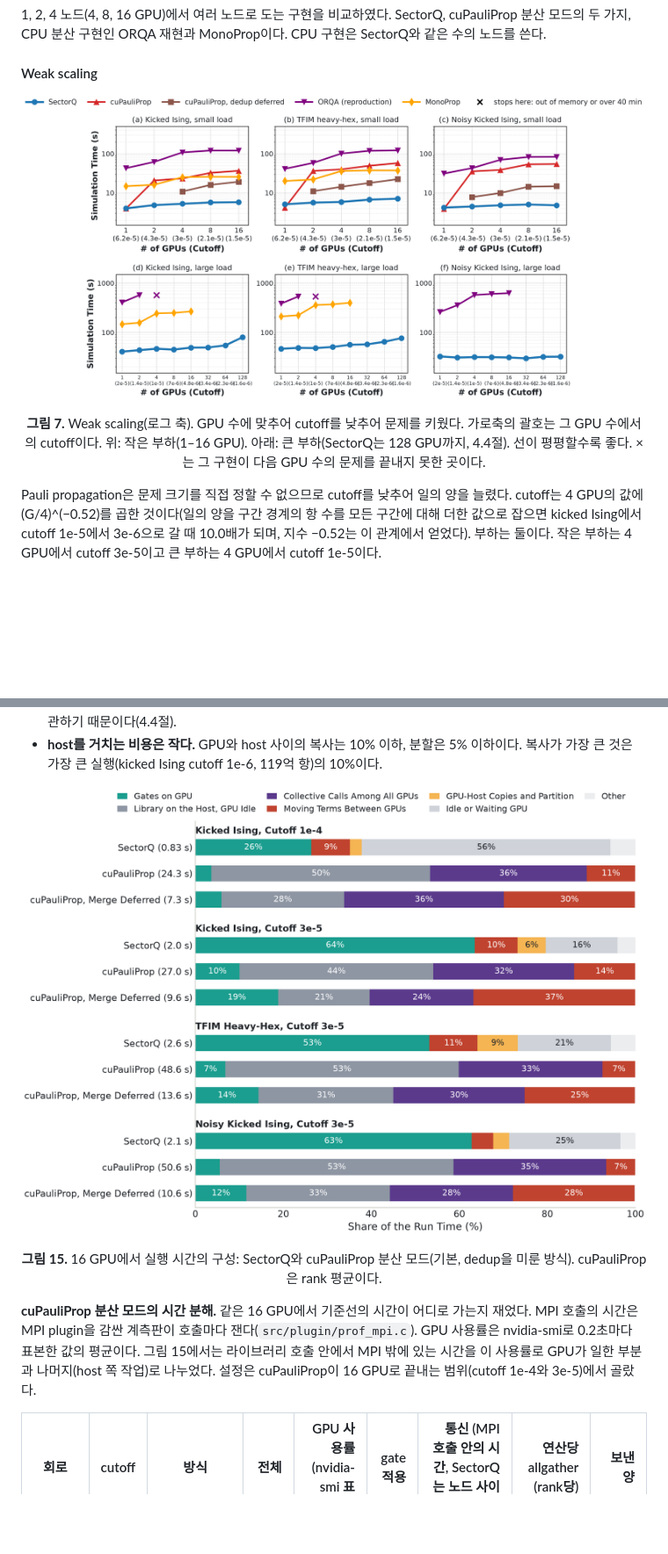
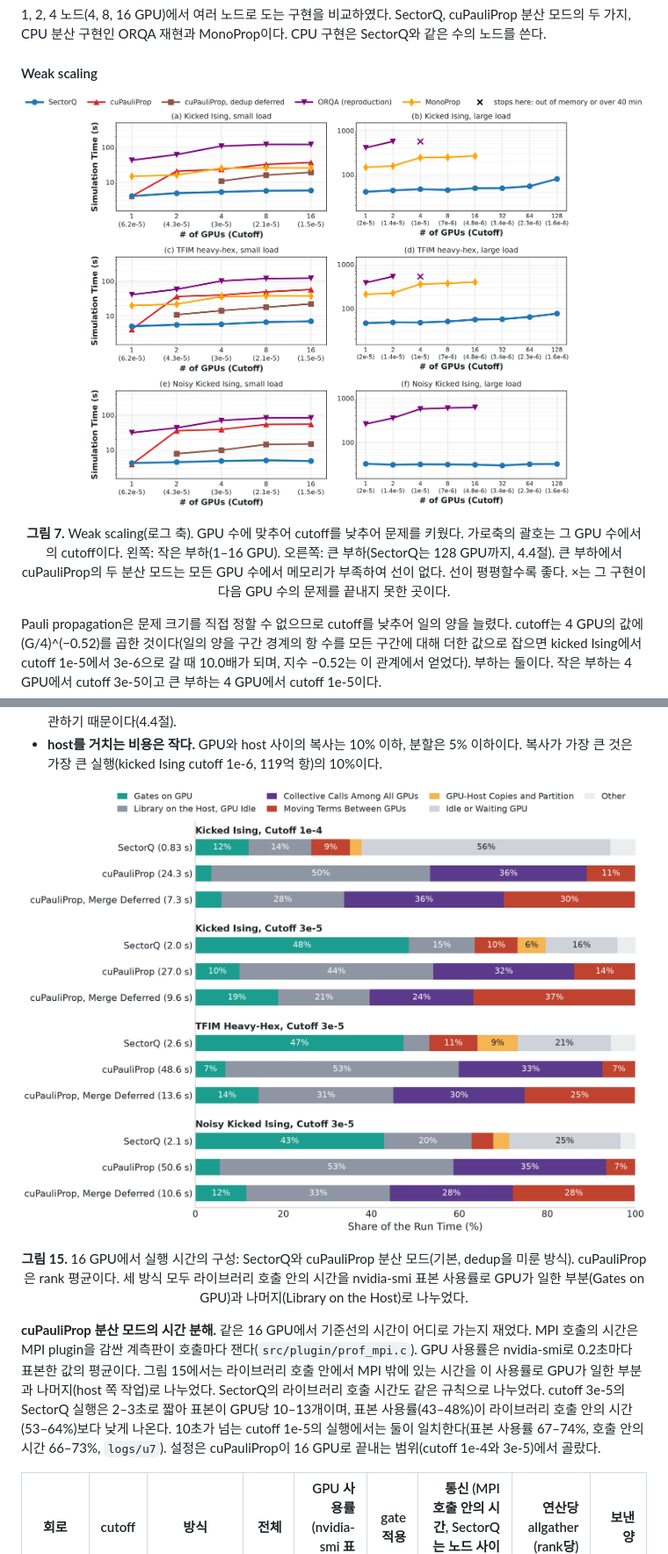
Before and after one commit to changjongkim/Optimized-cuPauliProp, a Markdown page: README.md, 2 parts joined by grey strips. Shown at 88% size. Rendered like a GitHub page; pictures changed too: figures/eval_breakdown_base.png, figures/eval_weak.png; blank space fills up the shorter version.

```diff
--- a/README.md
+++ b/README.md
@@ -618,7 +618,7 @@ cuPauliProp이 GPU 1장으로 끝내는 가장 큰 설정에서 SectorQ의 시
 #### Weak scaling
 
 <p align="center"><img src="figures/eval_weak.png" width="980"></p>
-<p align="center"><b>그림 7.</b> Weak scaling(로그 축). GPU 수에 맞추어 cutoff를 낮추어 문제를 키웠다. 가로축의 괄호는 그 GPU 수에서의 cutoff이다. 위: 작은 부하(1–16 GPU). 아래: 큰 부하(SectorQ는 128 GPU까지, 4.4절). 선이 평평할수록 좋다. ×는 그 구현이 다음 GPU 수의 문제를 끝내지 못한 곳이다.</p>
+<p align="center"><b>그림 7.</b> Weak scaling(로그 축). GPU 수에 맞추어 cutoff를 낮추어 문제를 키웠다. 가로축의 괄호는 그 GPU 수에서의 cutoff이다. 왼쪽: 작은 부하(1–16 GPU). 오른쪽: 큰 부하(SectorQ는 128 GPU까지, 4.4절). 큰 부하에서 cuPauliProp의 두 분산 모드는 모든 GPU 수에서 메모리가 부족하여 선이 없다. 선이 평평할수록 좋다. ×는 그 구현이 다음 GPU 수의 문제를 끝내지 못한 곳이다.</p>
 
 Pauli propagation은 문제 크기를 직접 정할 수 없으므로 cutoff를 낮추어 일의 양을 늘렸다. cutoff는 4 GPU의 값에 (G/4)^(−0.52)를 곱한 것이다(일의 양을 구간 경계의 항 수를 모든 구간에 대해 더한 값으로 잡으면 kicked Ising에서 cutoff 1e-5에서 3e-6으로 갈 때 10.0배가 되며, 지수 −0.52는 이 관계에서 얻었다). 부하는 둘이다. 작은 부하는 4 GPU에서 cutoff 3e-5이고 큰 부하는 4 GPU에서 cutoff 1e-5이다.
 
@@ -1238,9 +1238,9 @@ SectorQ의 시간을 문제 크기와 GPU 수에 따라 나누었다. GPU worker
 - **host를 거치는 비용은 작다.** GPU와 host 사이의 복사는 10% 이하, 분할은 5% 이하이다. 복사가 가장 큰 것은 가장 큰 실행(kicked Ising cutoff 1e-6, 119억 항)의 10%이다.
 
 <p align="center"><img src="figures/eval_breakdown_base.png" width="880"></p>
-<p align="center"><b>그림 15.</b> 16 GPU에서 실행 시간의 구성: SectorQ와 cuPauliProp 분산 모드(기본, dedup을 미룬 방식). cuPauliProp은 rank 평균이다.</p>
-
-**cuPauliProp 분산 모드의 시간 분해.** 같은 16 GPU에서 기준선의 시간이 어디로 가는지 재었다. MPI 호출의 시간은 MPI plugin을 감싼 계측판이 호출마다 잰다(`src/plugin/prof_mpi.c`). GPU 사용률은 nvidia-smi로 0.2초마다 표본한 값의 평균이다. 그림 15에서는 라이브러리 호출 안에서 MPI 밖에 있는 시간을 이 사용률로 GPU가 일한 부분과 나머지(host 쪽 작업)로 나누었다. 설정은 cuPauliProp이 16 GPU로 끝내는 범위(cutoff 1e-4와 3e-5)에서 골랐다.
+<p align="center"><b>그림 15.</b> 16 GPU에서 실행 시간의 구성: SectorQ와 cuPauliProp 분산 모드(기본, dedup을 미룬 방식). cuPauliProp은 rank 평균이다. 세 방식 모두 라이브러리 호출 안의 시간을 nvidia-smi 표본 사용률로 GPU가 일한 부분(Gates on GPU)과 나머지(Library on the Host)로 나누었다.</p>
+
+**cuPauliProp 분산 모드의 시간 분해.** 같은 16 GPU에서 기준선의 시간이 어디로 가는지 재었다. MPI 호출의 시간은 MPI plugin을 감싼 계측판이 호출마다 잰다(`src/plugin/prof_mpi.c`). GPU 사용률은 nvidia-smi로 0.2초마다 표본한 값의 평균이다. 그림 15에서는 라이브러리 호출 안에서 MPI 밖에 있는 시간을 이 사용률로 GPU가 일한 부분과 나머지(host 쪽 작업)로 나누었다. SectorQ의 라이브러리 호출 시간도 같은 규칙으로 나누었다. cutoff 3e-5의 SectorQ 실행은 2–3초로 짧아 표본이 GPU당 10–13개이며, 표본 사용률(43–48%)이 라이브러리 호출 안의 시간(53–64%)보다 낮게 나온다. 10초가 넘는 cutoff 1e-5의 실행에서는 둘이 일치한다(표본 사용률 67–74%, 호출 안의 시간 66–73%, `logs/u7`). 설정은 cuPauliProp이 16 GPU로 끝내는 범위(cutoff 1e-4와 3e-5)에서 골랐다.
 
 <!-- g:base_parts -->
 | 회로 | cutoff | 방식 | 전체 | GPU 사용률 (nvidia-smi 표본) | gate 적용 | 통신 (MPI 호출 안의 시간, SectorQ는 노드 사이 교환) | 연산당 allgather (rank당) | 보낸 양 |
```
Also changed, not shown: other parts of README.md (+4 -4 lines), figures/eval_breakdown.png, figures/eval_circuits.png, 1 other file.
